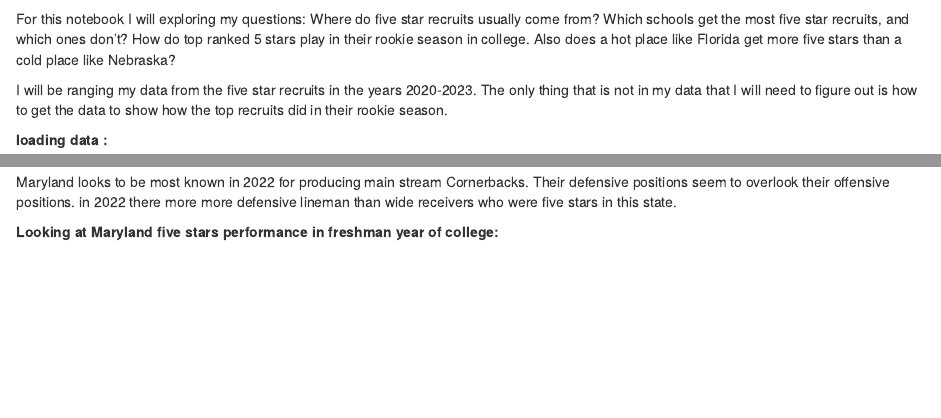
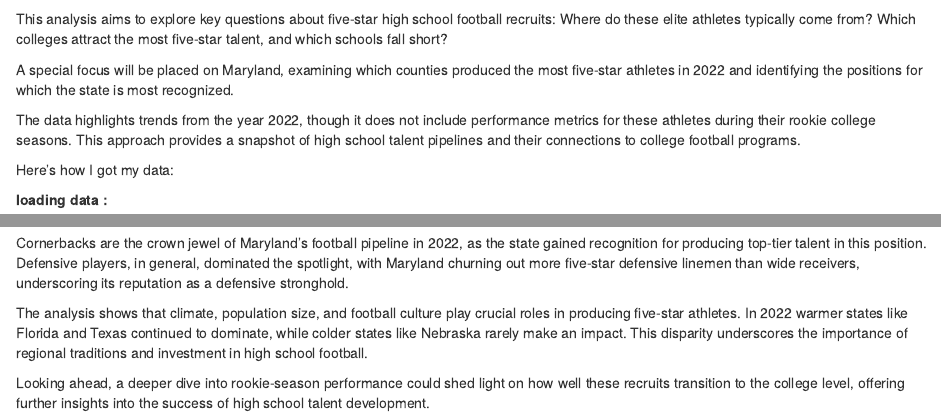
Before and after one commit to Mauriah1/jour479x_fall_2024, an R Markdown document (presentations/presentation2.Rmd): the page in a window 1100 px wide, from 140 px down, and a second part further down, joined at a grey line. Rendered offline with R 4.5, knitr and Pandoc, with nearby package versions; some code elsewhere in the file could not run offline.

Commit message:
presentation 2

````diff
--- a/presentations/presentation2.Rmd
+++ b/presentations/presentation2.Rmd
@@ -6,9 +6,13 @@ if (!requireNamespace('pacman', quietly = TRUE)){
 pacman::p_load_current_gh("sportsdataverse/recruitR")
 ```
 
-For this notebook I will exploring my questions: Where do five star recruits usually come from? Which schools get the most five star recruits, and which ones don't? How do top ranked 5 stars play in their rookie season in college. Also does a hot place like Florida get more five stars than a cold place like Nebraska?
+This analysis aims to explore key questions about five-star high school football recruits: Where do these elite athletes typically come from? Which colleges attract the most five-star talent, and which schools fall short?
 
-I will be ranging my data from the five star recruits in the years 2020-2023. The only thing that is not in my data that I will need to figure out is how to get the data to show how the top recruits did in their rookie season.
+A special focus will be placed on Maryland, examining which counties produced the most five-star athletes in 2022 and identifying the positions for which the state is most recognized.
+
+The data highlights trends from the year 2022, though it does not include performance metrics for these athletes during their rookie college seasons. This approach provides a snapshot of high school talent pipelines and their connections to college football programs.
+
+Here's how I got my data:
 
 **loading data :**
 
@@ -141,6 +152,8 @@ ggplot() +
   coord_flip()
 ```
 
-Maryland looks to be most known in 2022 for producing main stream Cornerbacks. Their defensive positions seem to overlook their offensive positions. in 2022 there more more defensive lineman than wide receivers who were five stars in this state.
+Cornerbacks are the crown jewel of Maryland’s football pipeline in 2022, as the state gained recognition for producing top-tier talent in this position. Defensive players, in general, dominated the spotlight, with Maryland churning out more five-star defensive linemen than wide receivers, underscoring its reputation as a defensive stronghold.
 
-**Looking at Maryland five stars performance in freshman year of college:**
+The analysis shows that climate, population size, and football culture play crucial roles in producing five-star athletes. In 2022 warmer states like Florida and Texas continued to dominate, while colder states like Nebraska rarely make an impact. This disparity underscores the importance of regional traditions and investment in high school football.
+
+Looking ahead, a deeper dive into rookie-season performance could shed light on how well these recruits transition to the college level, offering further insights into the success of high school talent development.
````
Also changed, not shown: presentations/presentation2.Rmd (11 more changed lines).
